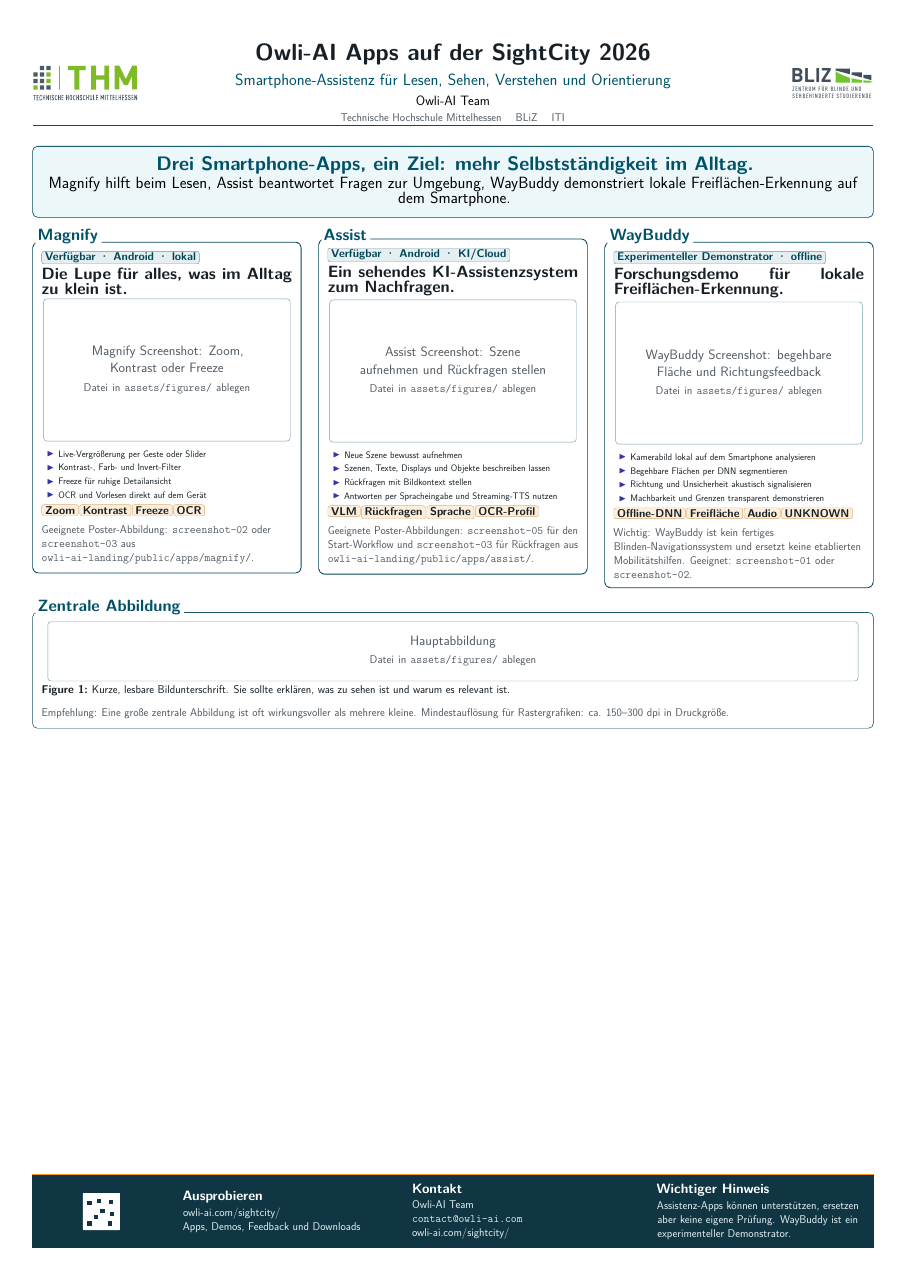
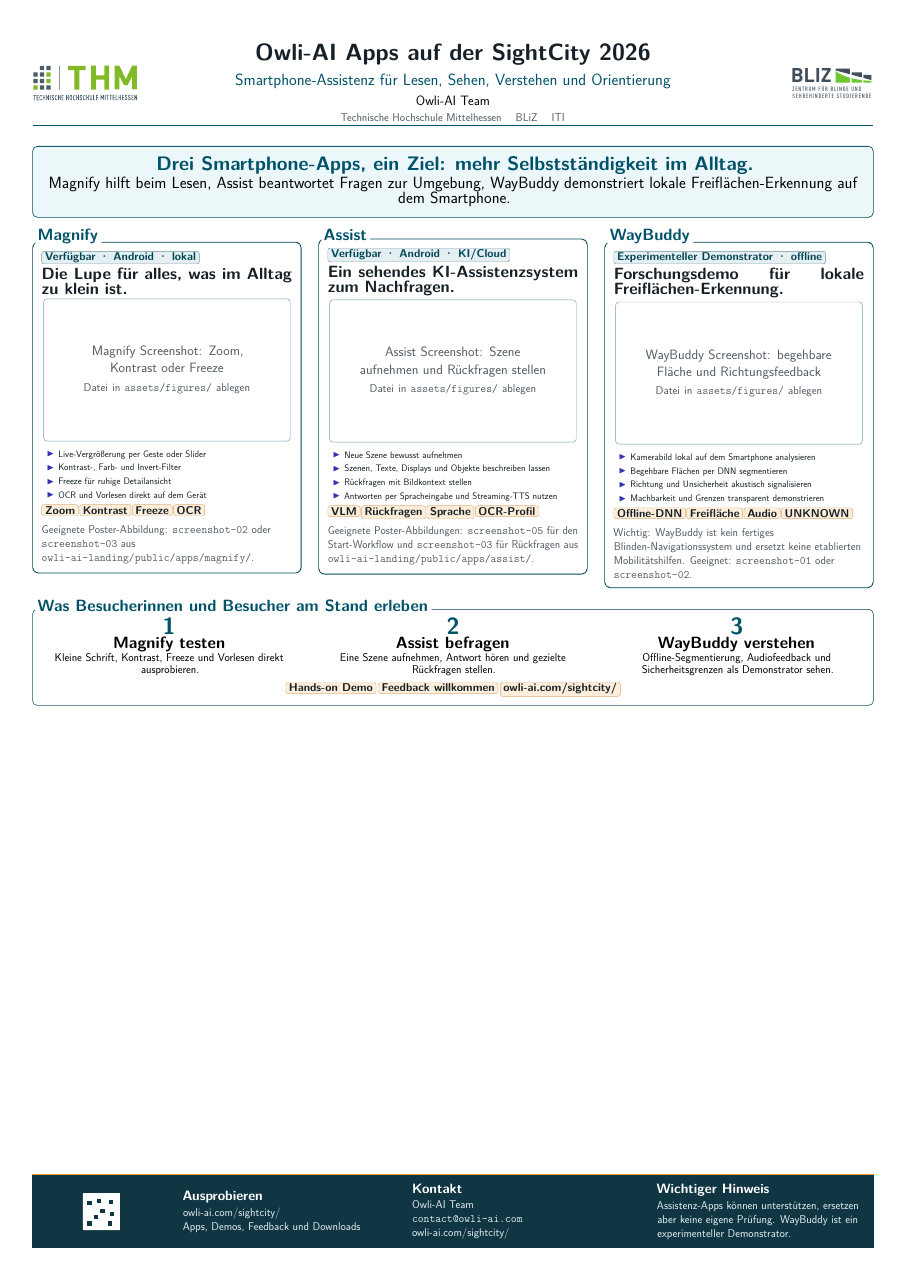
Before and after one commit to KreutzM/Poster-Owli-AI-Apps, a LaTeX poster (main.tex, which reads src/content/05_figure.tex): the whole page. Compiled offline with pdfLaTeX.

Commit message:
feat: add demo flow block

```diff
--- a/src/content/05_figure.tex
+++ b/src/content/05_figure.tex
@@ -1,6 +1,26 @@
-\begin{PosterBlock}{Zentrale Abbildung}
-\PosterGraphic{assets/figures/main-figure.pdf}{Kurze, lesbare Bildunterschrift. Sie sollte erklären, was zu sehen ist und warum es relevant ist.}{Hauptabbildung}
+\begin{PosterBlock}{Was Besucherinnen und Besucher am Stand erleben}
+\begin{columns}[t,totalwidth=\linewidth]
+  \begin{column}{0.31\linewidth}
+    \centering
+    {\Huge\bfseries\color{PosterPrimary}1}\par\vspace{2mm}
+    {\LARGE\bfseries Magnify testen}\par\vspace{2mm}
+    {\large Kleine Schrift, Kontrast, Freeze und Vorlesen direkt ausprobieren.}
+  \end{column}
+  \begin{column}{0.31\linewidth}
+    \centering
+    {\Huge\bfseries\color{PosterPrimary}2}\par\vspace{2mm}
+    {\LARGE\bfseries Assist befragen}\par\vspace{2mm}
+    {\large Eine Szene aufnehmen, Antwort hören und gezielte Rückfragen stellen.}
+  \end{column}
+  \begin{column}{0.31\linewidth}
+    \centering
+    {\Huge\bfseries\color{PosterPrimary}3}\par\vspace{2mm}
+    {\LARGE\bfseries WayBuddy verstehen}\par\vspace{2mm}
+    {\large Offline-Segmentierung, Audiofeedback und Sicherheitsgrenzen als Demonstrator sehen.}
+  \end{column}
+\end{columns}
 
-\vspace{3mm}
-\PosterSmallNote{Empfehlung: Eine große zentrale Abbildung ist oft wirkungsvoller als mehrere kleine. Mindestauflösung für Rastergrafiken: ca. 150--300 dpi in Druckgröße.}
+\vspace{6mm}
+\centering
+\PosterTag{Hands-on Demo}\hspace{2mm}\PosterTag{Feedback willkommen}\hspace{2mm}\PosterTag{owli-ai.com/sightcity/}
 \end{PosterBlock}
```
